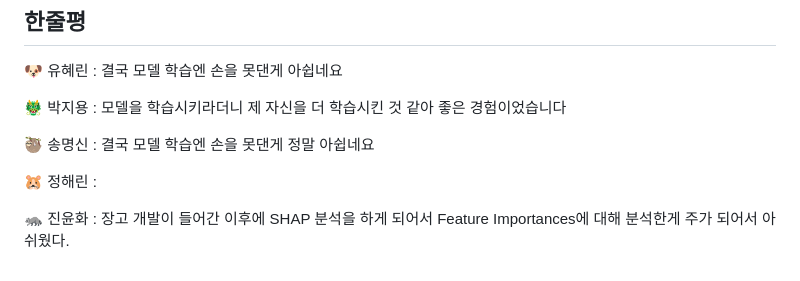
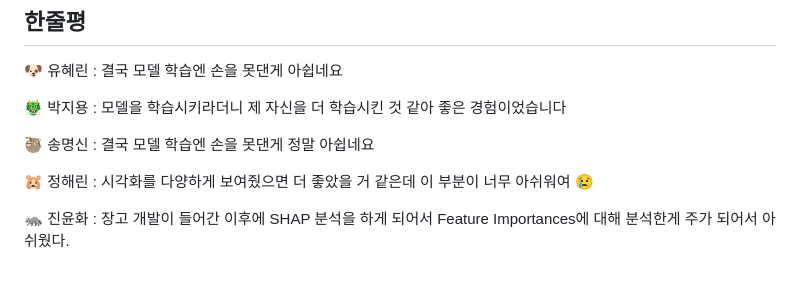
Before and after one commit to SKNETWORKS-FAMILY-AICAMP/SKN03-3rd-1Team, a Markdown page: README.md, the part around the change. GitHub-like rendering.

```diff
--- a/README.md
+++ b/README.md
@@ -751,6 +751,6 @@ shap.summary_plot(shap_values[...,0],X_test, plot_type="bar")
 
 🦥 송명신 : 결국 모델 학습엔 손을 못댄게 정말 아쉽네요
 
-🐹 정해린 :
+🐹 정해린 : 시각화를 다양하게 보여줬으면 더 좋았을 거 같은데 이 부분이 너무 아쉬워여 😢
 
 🦝 진윤화 : 장고 개발이 들어간 이후에 SHAP 분석을 하게 되어서 Feature Importances에 대해 분석한게 주가 되어서 아쉬웠다.
```
